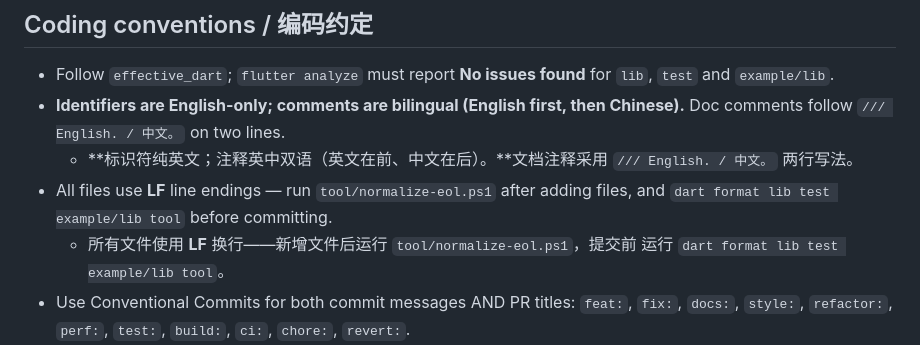
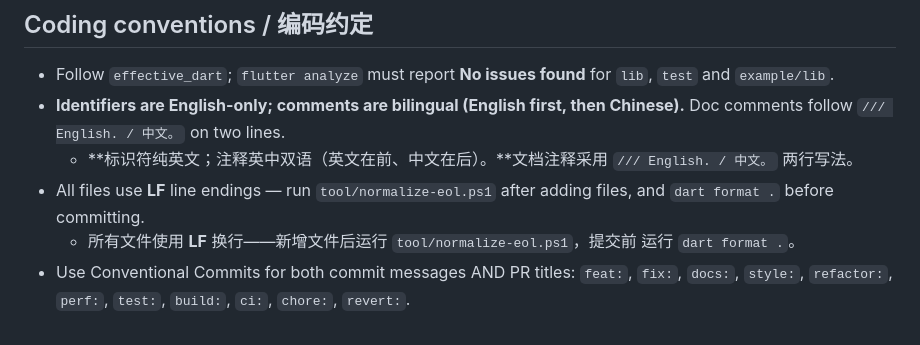
Before and after one commit to zero-labsco/flutter_rtc_link, a Markdown page: AGENTS.md, the part around the change. Rendered like a GitHub page.

```diff
--- a/AGENTS.md
+++ b/AGENTS.md
@@ -112,9 +112,9 @@ overseas / cross-public-network links.
   - **标识符纯英文；注释英中双语（英文在前、中文在后）。**文档注释采用
     `/// English. / 中文。` 两行写法。
 - All files use **LF** line endings — run `tool/normalize-eol.ps1` after adding
-  files, and `dart format lib test example/lib tool` before committing.
+  files, and `dart format .` before committing.
   - 所有文件使用 **LF** 换行——新增文件后运行 `tool/normalize-eol.ps1`，提交前
-    运行 `dart format lib test example/lib tool`。
+    运行 `dart format .`。
 - Use Conventional Commits for both commit messages AND PR titles: `feat:`,
   `fix:`, `docs:`, `style:`, `refactor:`, `perf:`, `test:`, `build:`, `ci:`,
   `chore:`, `revert:`.
```
Also changed, not shown: CONTRIBUTING.md (+5 -5 lines).
